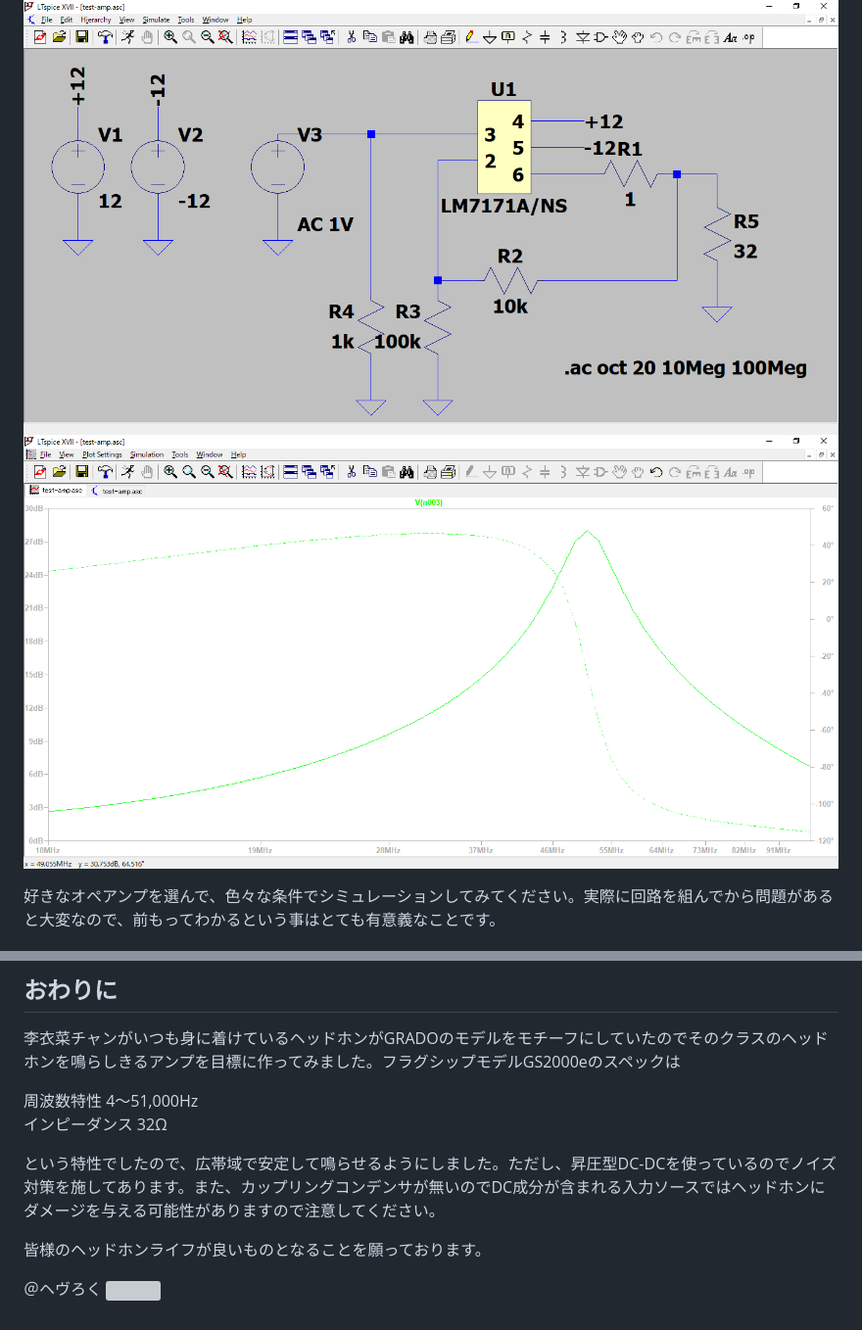
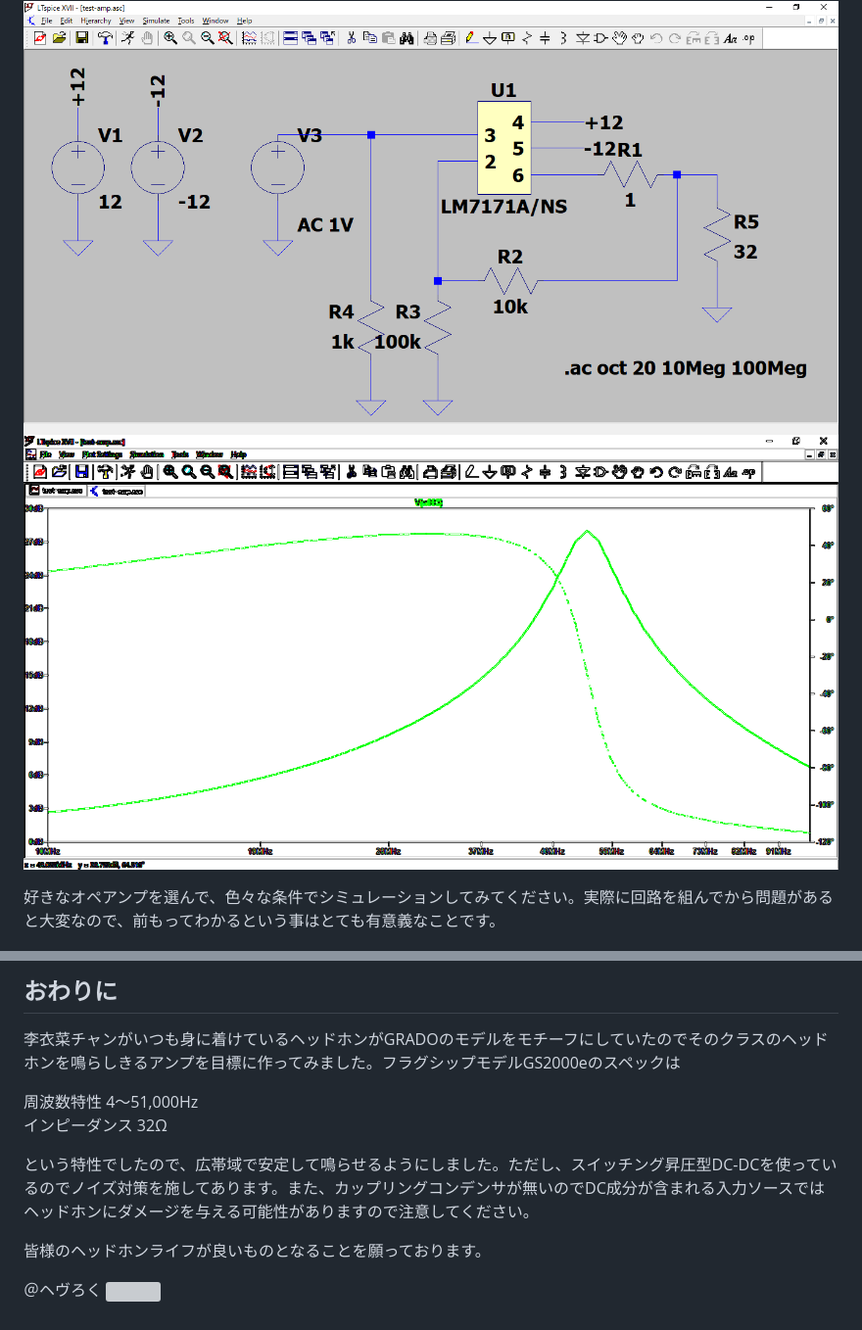
Before and after one commit to imas/imasbook, a Markdown page: articles/yuki-hevx86.md, 2 parts joined by grey strips. Shown: that part at 98% size. Drawn GitHub-style; pictures changed too: articles/images/yuki-hevx86/ltspice005.png; grey boxes are pictures that could not be loaded.

```diff
--- a/articles/yuki-hevx86.md
+++ b/articles/yuki-hevx86.md
@@ -150,7 +152,7 @@ LTspice上で「New Sechematic」を選び新規回路図を作成します。
 周波数特性 4～51,000Hz <br>
 インピーダンス 32Ω
 
-という特性でしたので、広帯域で安定して鳴らせるようにしました。ただし、昇圧型DC-DCを使っているのでノイズ対策を施してあります。また、カップリングコンデンサが無いのでDC成分が含まれる入力ソースではヘッドホンにダメージを与える可能性がありますので注意してください。
+という特性でしたので、広帯域で安定して鳴らせるようにしました。ただし、スイッチング昇圧型DC-DCを使っているのでノイズ対策を施してあります。また、カップリングコンデンサが無いのでDC成分が含まれる入力ソースではヘッドホンにダメージを与える可能性がありますので注意してください。
 
 皆様のヘッドホンライフが良いものとなることを願っております。
 
```
Also changed, not shown: other parts of articles/yuki-hevx86.md (+3 -1 lines), articles/images/yuki-hevx86/ltspice003.png, articles/images/yuki-hevx86/pcb000.png.
